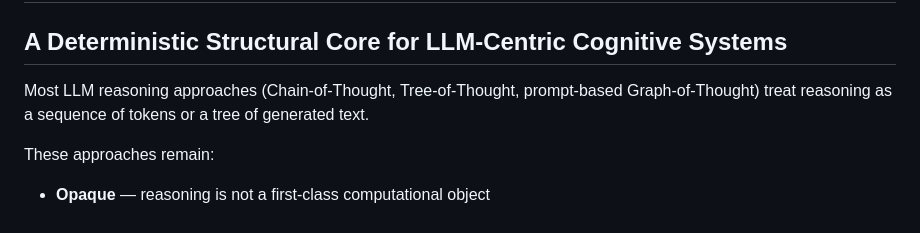
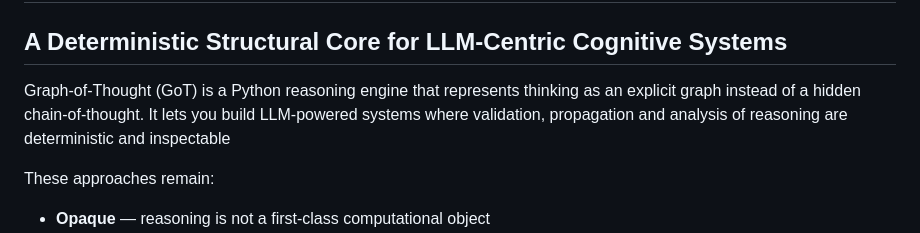
Before and after one commit to makenoodl/Graph-Of-Thought, a Markdown page: README.md, the part around the change. Drawn GitHub-style.

Commit message:
update: introduction readMe

```diff
--- a/README.md
+++ b/README.md
@@ -1,7 +1,7 @@
 # Graph-of-Thought Reasoning Engine
 ## A Deterministic Structural Core for LLM-Centric Cognitive Systems
 
-Most LLM reasoning approaches (Chain-of-Thought, Tree-of-Thought, prompt-based Graph-of-Thought) treat reasoning as a sequence of tokens or a tree of generated text.
+Graph-of-Thought (GoT) is a Python reasoning engine that represents thinking as an explicit graph instead of a hidden chain-of-thought. It lets you build LLM-powered systems where validation, propagation and analysis of reasoning are deterministic and inspectable
 
 These approaches remain:
 
```
